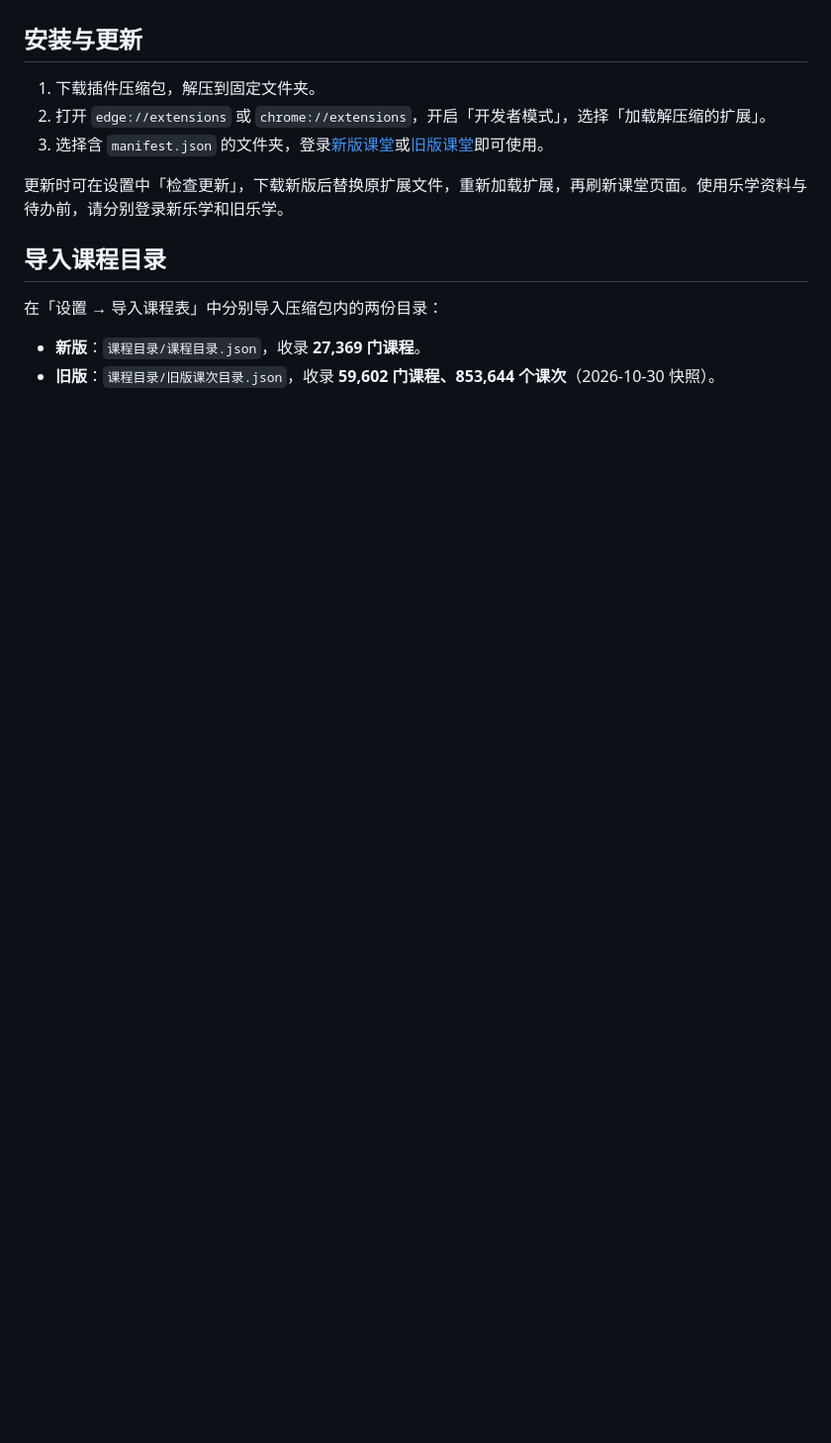
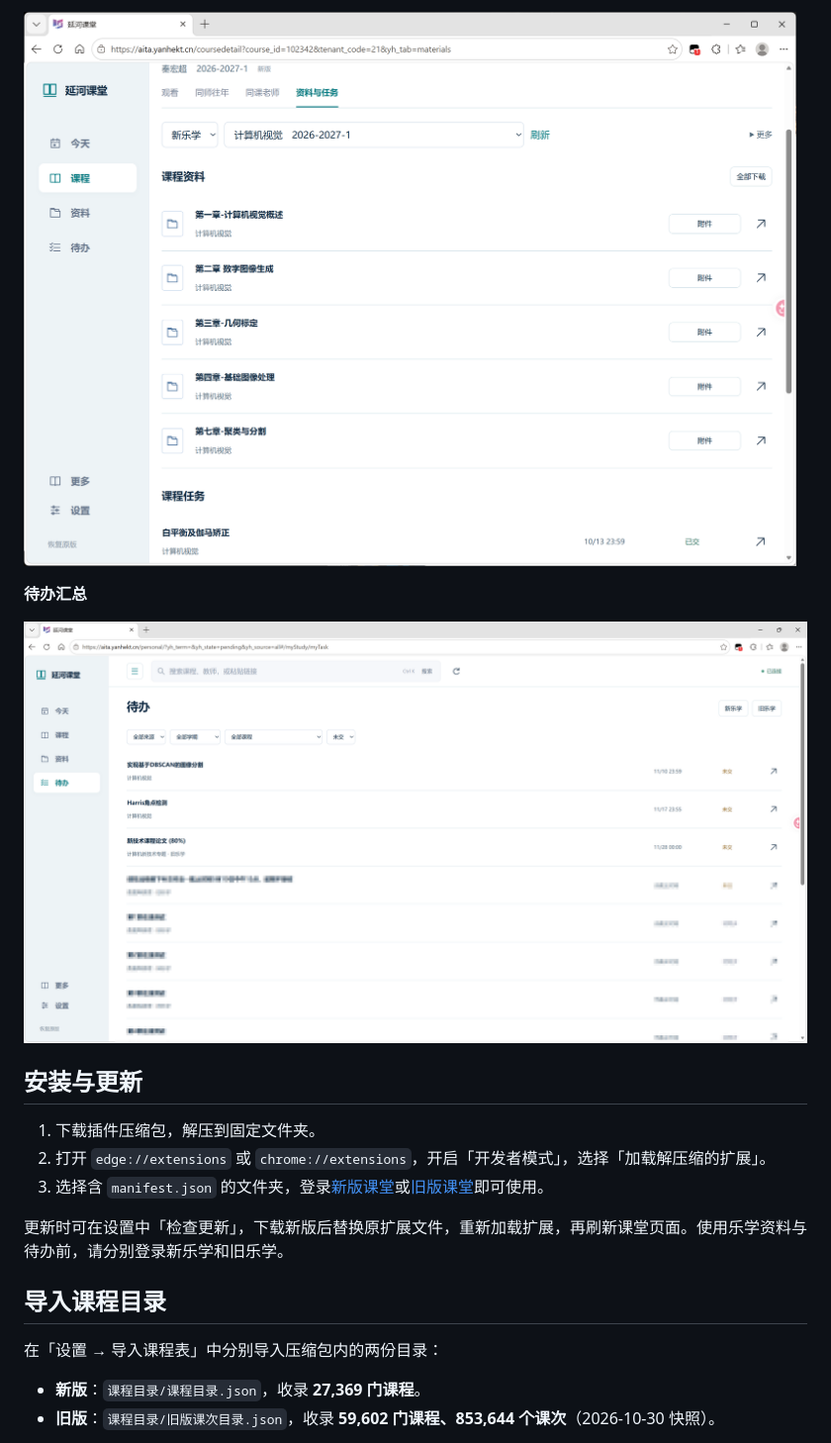
Before and after one commit to 1whoarei1/yanhe-refine, a Markdown page: README.md, the part around one of its changes. Shown at 99% size. Drawn GitHub-style; pictures changed too: docs/screenshots/materials.png (added), docs/screenshots/tasks.png (added); folded sections open; blank space fills up the shorter version.

Commit message:
docs: add selected interface screenshots

```diff
--- a/README.md
+++ b/README.md
@@ -17,3 +31,10 @@
+![课程资料与任务](docs/screenshots/materials.png)
+
+**待办汇总**
+
+![新旧乐学待办汇总](docs/screenshots/tasks.png)
+
+</details>
 
 ## 安装与更新
 
```
Also changed, not shown: other parts of README.md (+14 -0 lines), docs/screenshots/today.png (added), 1 other file.
